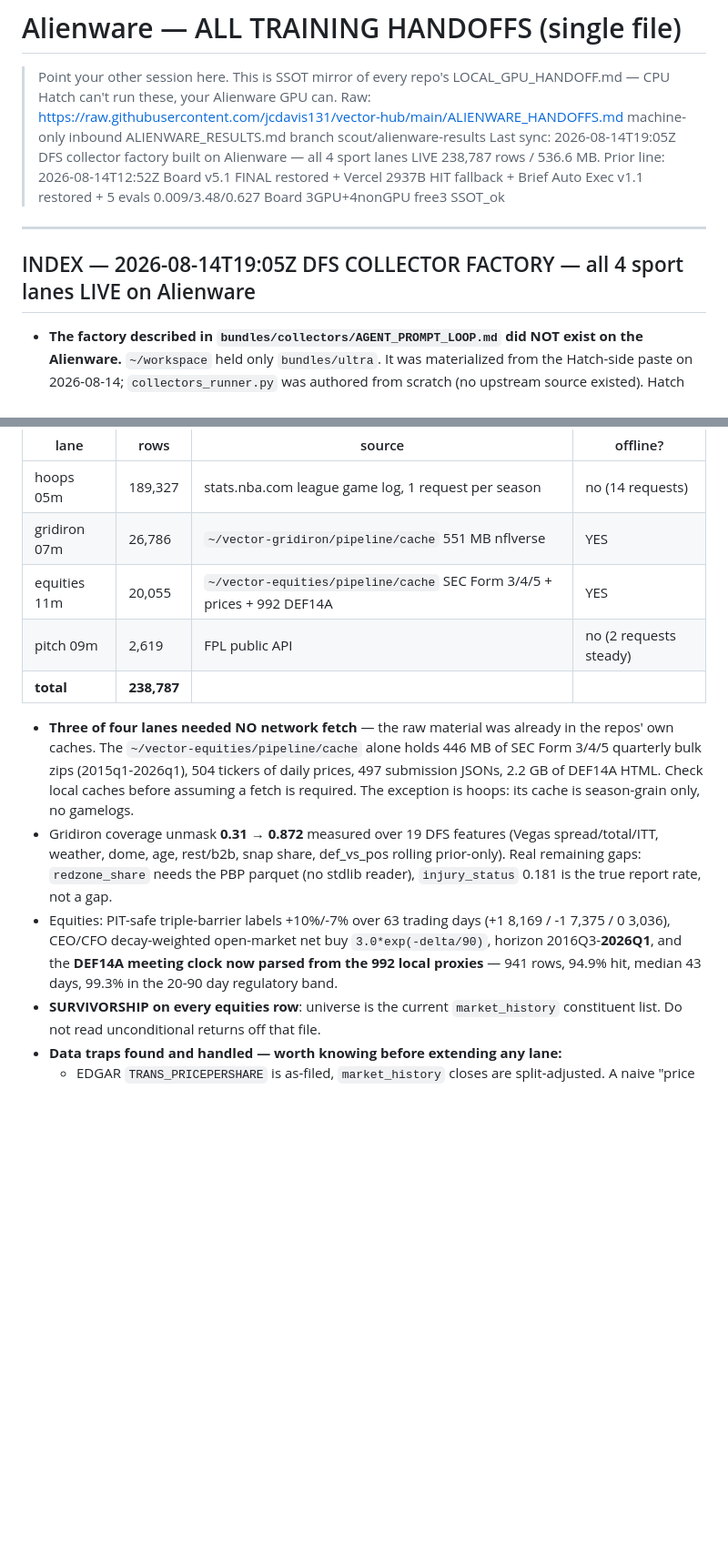
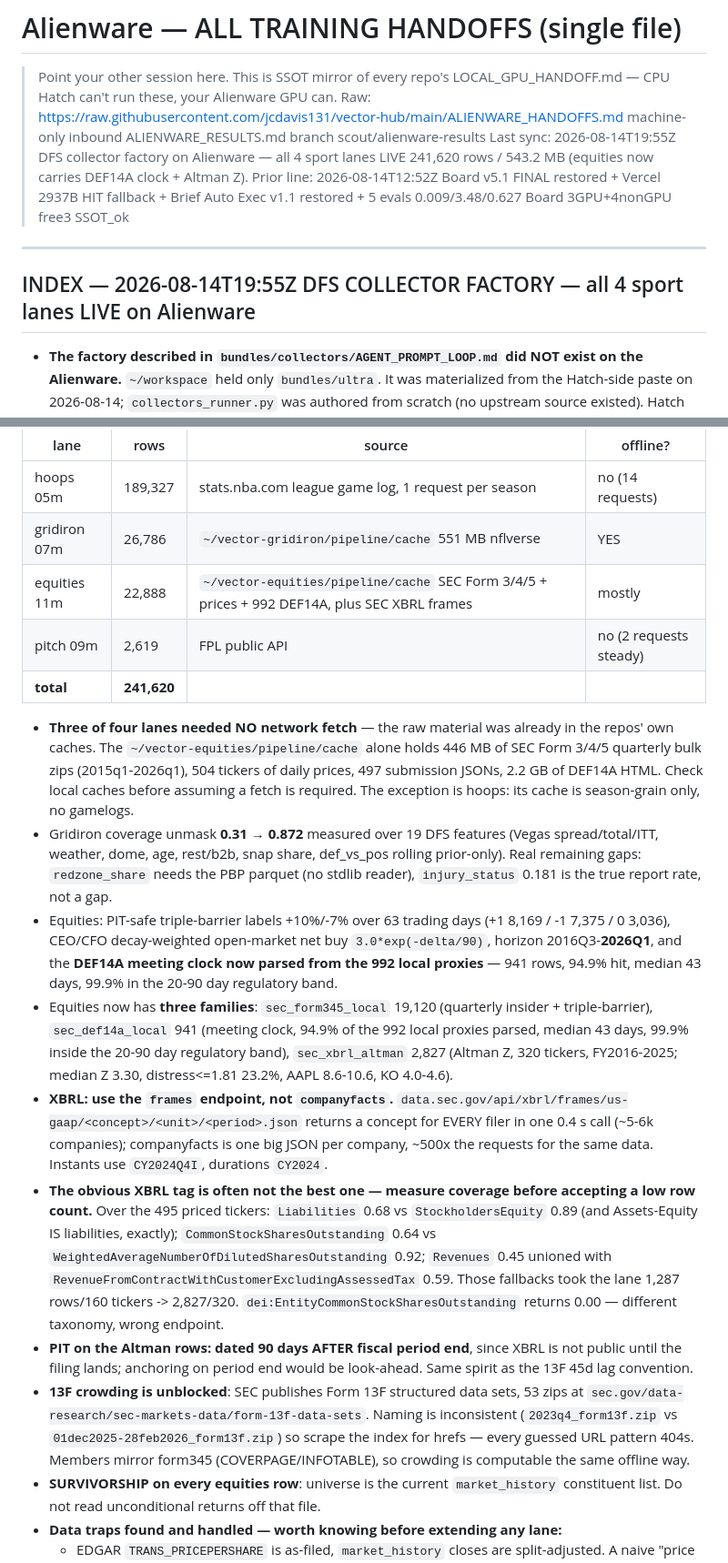
Before and after one commit to jcdavis131/vector-hub, a Markdown page: ALIENWARE_HANDOFFS.md, 2 parts joined by grey strips. Shown at 91% size. Rendered like a GitHub page; blank space fills up the shorter version.

Commit message:
handoff: equities gains DEF14A clock + Altman Z — 241,620 rows across 4 lanes
Equities now carries three families:
  sec_form345_local  19,120  quarterly insider net-buy + PIT triple-barrier
  sec_def14a_local      941  meeting clock, 94.9% of 992 local proxies parsed
  sec_xbrl_altman     2,827  Altman Z, 320 tickers, FY2016-2025

Two findings worth carrying forward:

Use the XBRL frames endpoint, not companyfacts. frames returns a concept for
every filer in one 0.4s call; companyfacts is one large JSON per company, about
500x the requests for the same data.

The obvious XBRL tag is often not the best one, so measure coverage before
accepting a low row count. Liabilities 0.68 vs StockholdersEquity 0.89 (and
Assets-Equity is exactly liabilities); CommonStockSharesOutstanding 0.64 vs
WeightedAverageNumberOfDilutedSharesOutstanding 0.92. Those fallbacks took the
lane from 1,287 rows/160 tickers to 2,827/320.

Altman rows are dated 90 days after fiscal period end - XBRL is not public until
the filing lands, so anchoring on period end would be look-ahead.

13F crowding is unblocked: SEC publishes Form 13F structured data sets (53 zips).
Naming is inconsistent, so scrape the index for hrefs - guessed URL patterns 404.

Sole-writer guard respected: ALIENWARE_RESULTS.md never written by this session.

Co-Authored-By: Claude Opus 5 <noreply@anthropic.com>
Claude-Session: https://claude.ai/code/session_016VRXcormvkFT5ajTTBqprY

```diff
--- a/ALIENWARE_HANDOFFS.md
+++ b/ALIENWARE_HANDOFFS.md
@@ -2,11 +2,11 @@
 
 > Point your other session here. This is SSOT mirror of every repo's LOCAL_GPU_HANDOFF.md — CPU Hatch can't run these, your Alienware GPU can.
 > Raw: https://raw.githubusercontent.com/jcdavis131/vector-hub/main/ALIENWARE_HANDOFFS.md machine-only inbound ALIENWARE_RESULTS.md branch scout/alienware-results
-> Last sync: 2026-08-14T19:05Z DFS collector factory built on Alienware — all 4 sport lanes LIVE 238,787 rows / 536.6 MB. Prior line: 2026-08-14T12:52Z Board v5.1 FINAL restored + Vercel 2937B HIT fallback + Brief Auto Exec v1.1 restored + 5 evals 0.009/3.48/0.627 Board 3GPU+4nonGPU free3 SSOT_ok
+> Last sync: 2026-08-14T19:55Z DFS collector factory on Alienware — all 4 sport lanes LIVE 241,620 rows / 543.2 MB (equities now carries DEF14A clock + Altman Z). Prior line: 2026-08-14T12:52Z Board v5.1 FINAL restored + Vercel 2937B HIT fallback + Brief Auto Exec v1.1 restored + 5 evals 0.009/3.48/0.627 Board 3GPU+4nonGPU free3 SSOT_ok
 
 ---
 
-## INDEX — 2026-08-14T19:05Z DFS COLLECTOR FACTORY — all 4 sport lanes LIVE on Alienware
+## INDEX — 2026-08-14T19:55Z DFS COLLECTOR FACTORY — all 4 sport lanes LIVE on Alienware
 
 - **The factory described in `bundles/collectors/AGENT_PROMPT_LOOP.md` did NOT exist on the Alienware.** `~/workspace` held only `bundles/ultra`. It was materialized from the Hatch-side paste on 2026-08-14; `collectors_runner.py` was authored from scratch (no upstream source existed). Hatch has the code and no data; the Alienware has the data. That asymmetry is now resolved on the Alienware side.
 - Rows landed, `~/workspace/exports/dfs/dfs_harvest_<sport>.jsonl`, one 85-key schema identical across every file, every `row_hash` unique, novel-only sha256(date|player_id|slate|season|source):
@@ -15,13 +15,18 @@
 |---|---|---|---|
 | hoops 05m | 189,327 | stats.nba.com league game log, 1 request per season | no (14 requests) |
 | gridiron 07m | 26,786 | `~/vector-gridiron/pipeline/cache` 551 MB nflverse | YES |
-| equities 11m | 20,055 | `~/vector-equities/pipeline/cache` SEC Form 3/4/5 + prices + 992 DEF14A | YES |
+| equities 11m | 22,888 | `~/vector-equities/pipeline/cache` SEC Form 3/4/5 + prices + 992 DEF14A, plus SEC XBRL frames | mostly |
 | pitch 09m | 2,619 | FPL public API | no (2 requests steady) |
-| **total** | **238,787** | | |
+| **total** | **241,620** | | |
 
 - **Three of four lanes needed NO network fetch** — the raw material was already in the repos' own caches. The `~/vector-equities/pipeline/cache` alone holds 446 MB of SEC Form 3/4/5 quarterly bulk zips (2015q1-2026q1), 504 tickers of daily prices, 497 submission JSONs, 2.2 GB of DEF14A HTML. Check local caches before assuming a fetch is required. The exception is hoops: its cache is season-grain only, no gamelogs.
 - Gridiron coverage unmask **0.31 → 0.872** measured over 19 DFS features (Vegas spread/total/ITT, weather, dome, age, rest/b2b, snap share, def_vs_pos rolling prior-only). Real remaining gaps: `redzone_share` needs the PBP parquet (no stdlib reader), `injury_status` 0.181 is the true report rate, not a gap.
-- Equities: PIT-safe triple-barrier labels +10%/-7% over 63 trading days (+1 8,169 / -1 7,375 / 0 3,036), CEO/CFO decay-weighted open-market net buy `3.0*exp(-delta/90)`, horizon 2016Q3-**2026Q1**, and the **DEF14A meeting clock now parsed from the 992 local proxies** — 941 rows, 94.9% hit, median 43 days, 99.3% in the 20-90 day regulatory band.
+- Equities: PIT-safe triple-barrier labels +10%/-7% over 63 trading days (+1 8,169 / -1 7,375 / 0 3,036), CEO/CFO decay-weighted open-market net buy `3.0*exp(-delta/90)`, horizon 2016Q3-**2026Q1**, and the **DEF14A meeting clock now parsed from the 992 local proxies** — 941 rows, 94.9% hit, median 43 days, 99.9% in the 20-90 day regulatory band.
+- Equities now has **three families**: `sec_form345_local` 19,120 (quarterly insider + triple-barrier), `sec_def14a_local` 941 (meeting clock, 94.9% of the 992 local proxies parsed, median 43 days, 99.9% inside the 20-90 day regulatory band), `sec_xbrl_altman` 2,827 (Altman Z, 320 tickers, FY2016-2025; median Z 3.30, distress<=1.81 23.2%, AAPL 8.6-10.6, KO 4.0-4.6).
+- **XBRL: use the `frames` endpoint, not `companyfacts`.** `data.sec.gov/api/xbrl/frames/us-gaap/<concept>/<unit>/<period>.json` returns a concept for EVERY filer in one 0.4 s call (~5-6k companies); companyfacts is one big JSON per company, ~500x the requests for the same data. Instants use `CY2024Q4I`, durations `CY2024`.
+- **The obvious XBRL tag is often not the best one — measure coverage before accepting a low row count.** Over the 495 priced tickers: `Liabilities` 0.68 vs `StockholdersEquity` 0.89 (and Assets-Equity IS liabilities, exactly); `CommonStockSharesOutstanding` 0.64 vs `WeightedAverageNumberOfDilutedSharesOutstanding` 0.92; `Revenues` 0.45 unioned with `RevenueFromContractWithCustomerExcludingAssessedTax` 0.59. Those fallbacks took the lane 1,287 rows/160 tickers -> 2,827/320. `dei:EntityCommonStockSharesOutstanding` returns 0.00 — different taxonomy, wrong endpoint.
+- **PIT on the Altman rows: dated 90 days AFTER fiscal period end**, since XBRL is not public until the filing lands; anchoring on period end would be look-ahead. Same spirit as the 13F 45d lag convention.
+- **13F crowding is unblocked**: SEC publishes Form 13F structured data sets, 53 zips at `sec.gov/data-research/sec-markets-data/form-13f-data-sets`. Naming is inconsistent (`2023q4_form13f.zip` vs `01dec2025-28feb2026_form13f.zip`) so scrape the index for hrefs — every guessed URL pattern 404s. Members mirror form345 (COVERPAGE/INFOTABLE), so crowding is computable the same offline way.
 - **SURVIVORSHIP on every equities row**: universe is the current `market_history` constituent list. Do not read unconditional returns off that file.
 - **Data traps found and handled — worth knowing before extending any lane:**
   - EDGAR `TRANS_PRICEPERSHARE` is as-filed, `market_history` closes are split-adjusted. A naive "price > 5x market is corrupt" guard flags every post-split filing (GOOG 20.0x = the 20:1, NVDA 39.8x = 4:1 then 10:1, CMG 73.2x = 50:1) and would have dropped **8,935 good records to catch 1 real mis-key** (MSFT 2020-09-01, price 2261327.00 vs a ~$225 close = a fake $189B sale). Bound is [0.005, 200]; unverifiable records are kept.
```
